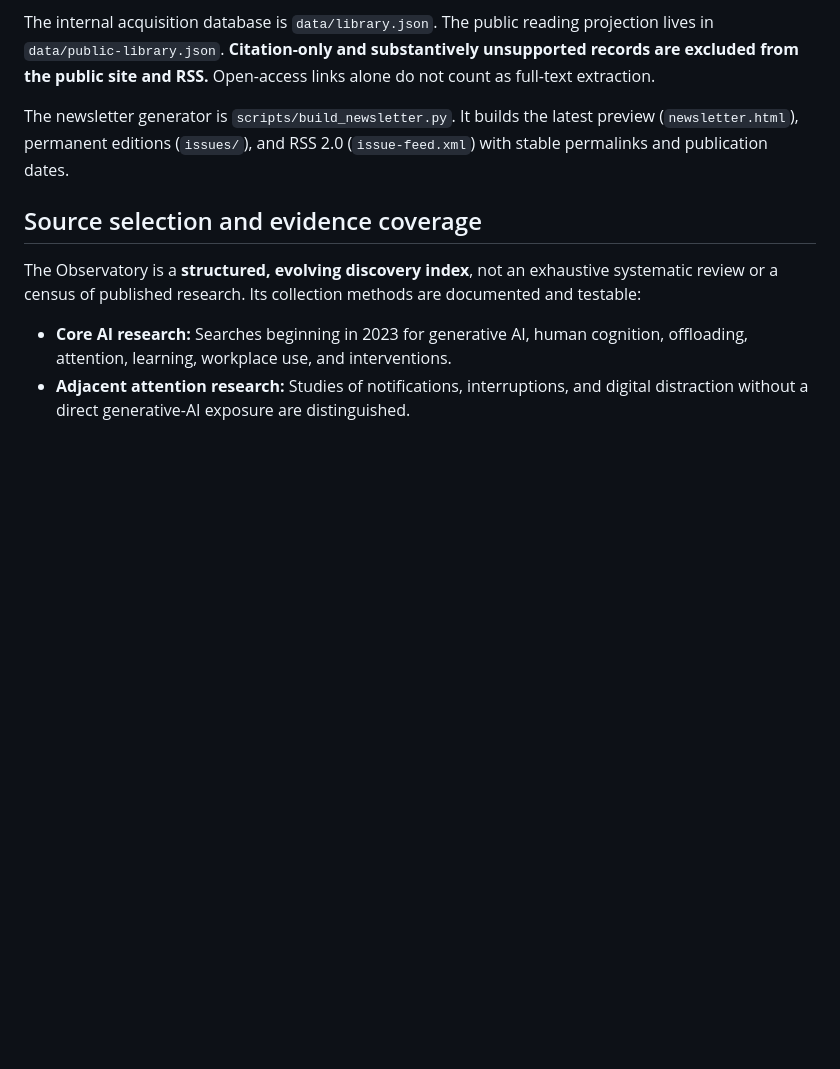
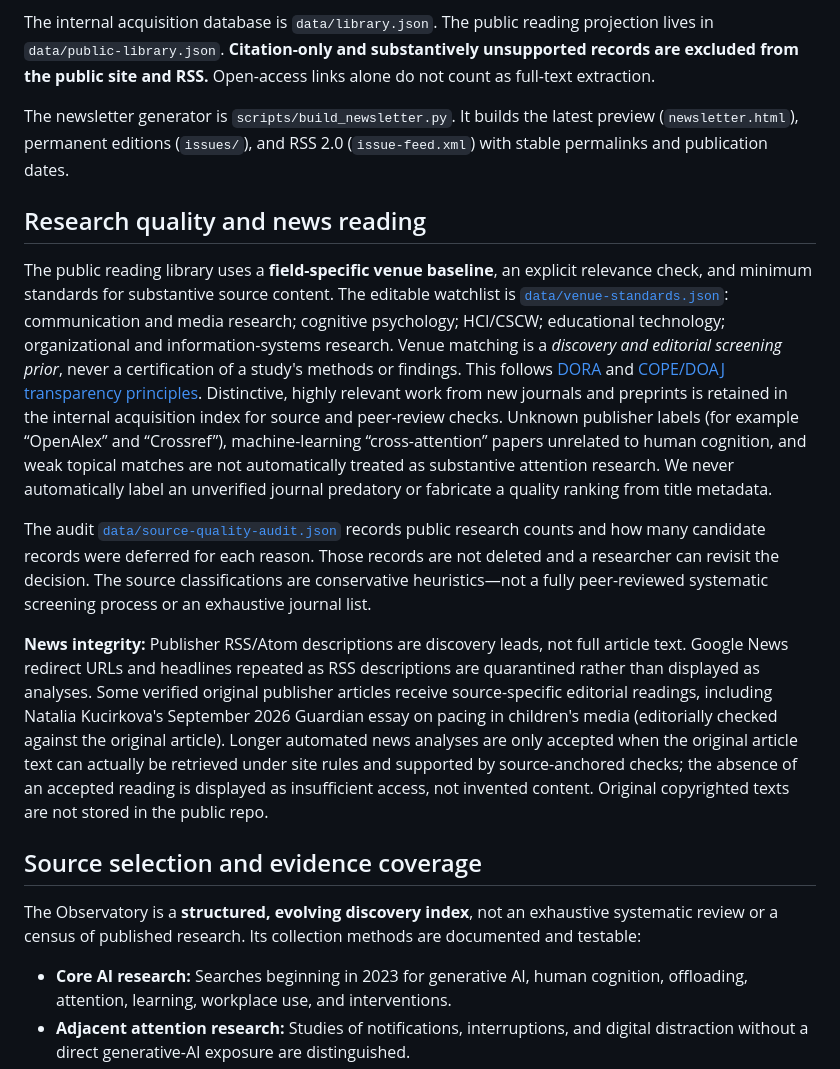
Before and after one commit to chengyu-ucsb/ai-attention-observatory, a Markdown page: README.md, the part around the change. Rendered like a GitHub page; blank space fills up the shorter version.

Commit message:
Document discipline-based screening and news authenticity checks

```diff
--- a/README.md
+++ b/README.md
@@ -126,6 +126,41 @@ The internal acquisition database is `data/library.json`. The public reading pro
 
 The newsletter generator is `scripts/build_newsletter.py`. It builds the latest preview (`newsletter.html`), permanent editions (`issues/`), and RSS 2.0 (`issue-feed.xml`) with stable permalinks and publication dates.
 
+## Research quality and news reading
+
+The public reading library uses a **field-specific venue baseline**, an explicit
+relevance check, and minimum standards for substantive source content. The
+editable watchlist is [`data/venue-standards.json`](data/venue-standards.json):
+communication and media research; cognitive psychology; HCI/CSCW; educational
+technology; organizational and information-systems research. Venue matching is
+a *discovery and editorial screening prior*, never a certification of a study's
+methods or findings. This follows [DORA](https://sfdora.org/read/) and
+[COPE/DOAJ transparency principles](https://doaj.org/apply/transparency/).
+Distinctive, highly relevant work from new journals and preprints is retained
+in the internal acquisition index for source and peer-review checks. Unknown
+publisher labels (for example “OpenAlex” and “Crossref”), machine-learning
+“cross-attention” papers unrelated to human cognition, and weak topical matches
+are not automatically treated as substantive attention research. We never
+automatically label an unverified journal predatory or fabricate a quality
+ranking from title metadata.
+
+The audit [`data/source-quality-audit.json`](data/source-quality-audit.json)
+records public research counts and how many candidate records were deferred
+for each reason. Those records are not deleted and a researcher can revisit
+the decision. The source classifications are conservative heuristics—not a
+fully peer-reviewed systematic screening process or an exhaustive journal list.
+
+**News integrity:** Publisher RSS/Atom descriptions are discovery leads, not
+full article text. Google News redirect URLs and headlines repeated as RSS
+descriptions are quarantined rather than displayed as analyses. Some verified
+original publisher articles receive source-specific editorial readings,
+including Natalia Kucirkova's September 2026 Guardian essay on pacing in
+children's media (editorially checked against the original article). Longer
+automated news analyses are only accepted when the original article text can
+actually be retrieved under site rules and supported by source-anchored checks;
+the absence of an accepted reading is displayed as insufficient access, not
+invented content. Original copyrighted texts are not stored in the public repo.
+
 ## Source selection and evidence coverage
 
 The Observatory is a **structured, evolving discovery index**, not an exhaustive
```
